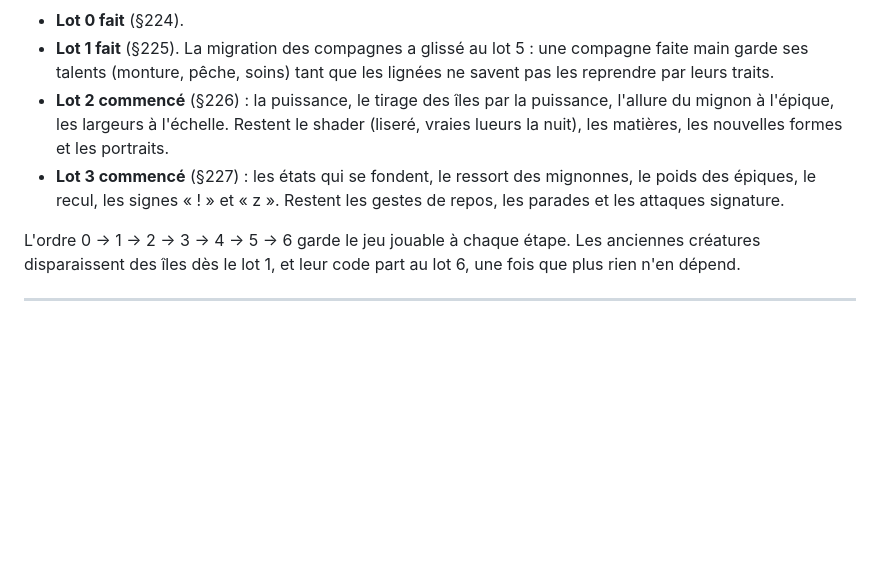
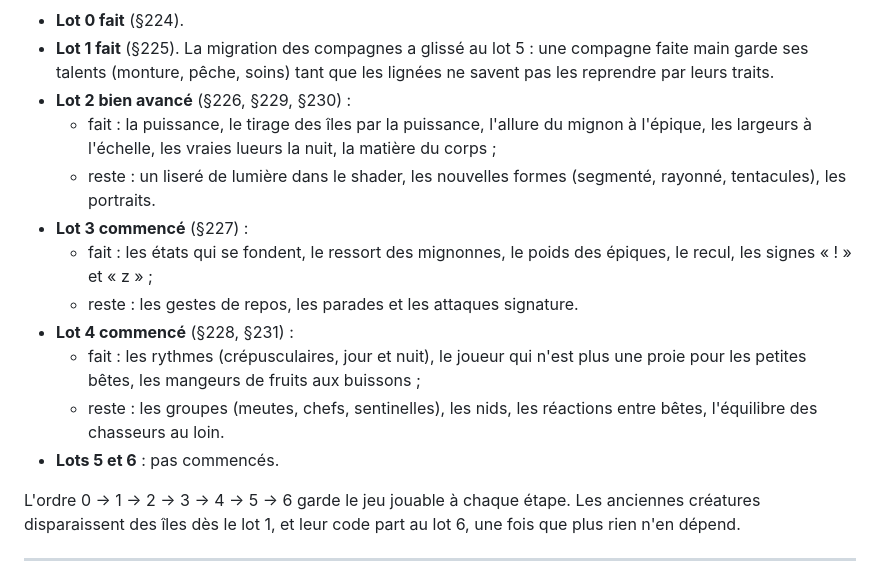
Before and after one commit to stonevalleyoff-ai/stonevalley, a Markdown page: AUDIT-FAUNE-FLORE.md, the part around the change. Drawn GitHub-style; blank space fills up the shorter version.

Commit message:
Audit : où en est le chantier (lots 0 à 4)
Co-Authored-By: Claude Opus 5.5 <noreply@anthropic.com>
Claude-Session: https://claude.ai/code/session_0113xcVamEJkCWD9SMnaNTiD

```diff
--- a/AUDIT-FAUNE-FLORE.md
+++ b/AUDIT-FAUNE-FLORE.md
@@ -471,8 +471,16 @@ Sept lots. Après chacun, le jeu tourne, chaque `<script>` compile, et une secti
 **Où on en est.**
 - **Lot 0 fait** (§224).
 - **Lot 1 fait** (§225). La migration des compagnes a glissé au lot 5 : une compagne faite main garde ses talents (monture, pêche, soins) tant que les lignées ne savent pas les reprendre par leurs traits.
-- **Lot 2 commencé** (§226) : la puissance, le tirage des îles par la puissance, l'allure du mignon à l'épique, les largeurs à l'échelle. Restent le shader (liseré, vraies lueurs la nuit), les matières, les nouvelles formes et les portraits.
-- **Lot 3 commencé** (§227) : les états qui se fondent, le ressort des mignonnes, le poids des épiques, le recul, les signes « ! » et « z ». Restent les gestes de repos, les parades et les attaques signature.
+- **Lot 2 bien avancé** (§226, §229, §230) :
+  - fait : la puissance, le tirage des îles par la puissance, l'allure du mignon à l'épique, les largeurs à l'échelle, les vraies lueurs la nuit, la matière du corps ;
+  - reste : un liseré de lumière dans le shader, les nouvelles formes (segmenté, rayonné, tentacules), les portraits.
+- **Lot 3 commencé** (§227) :
+  - fait : les états qui se fondent, le ressort des mignonnes, le poids des épiques, le recul, les signes « ! » et « z » ;
+  - reste : les gestes de repos, les parades et les attaques signature.
+- **Lot 4 commencé** (§228, §231) :
+  - fait : les rythmes (crépusculaires, jour et nuit), le joueur qui n'est plus une proie pour les petites bêtes, les mangeurs de fruits aux buissons ;
+  - reste : les groupes (meutes, chefs, sentinelles), les nids, les réactions entre bêtes, l'équilibre des chasseurs au loin.
+- **Lots 5 et 6** : pas commencés.
 
 L'ordre 0 → 1 → 2 → 3 → 4 → 5 → 6 garde le jeu jouable à chaque étape. Les anciennes créatures disparaissent des îles dès le lot 1, et leur code part au lot 6, une fois que plus rien n'en dépend.
 
```
